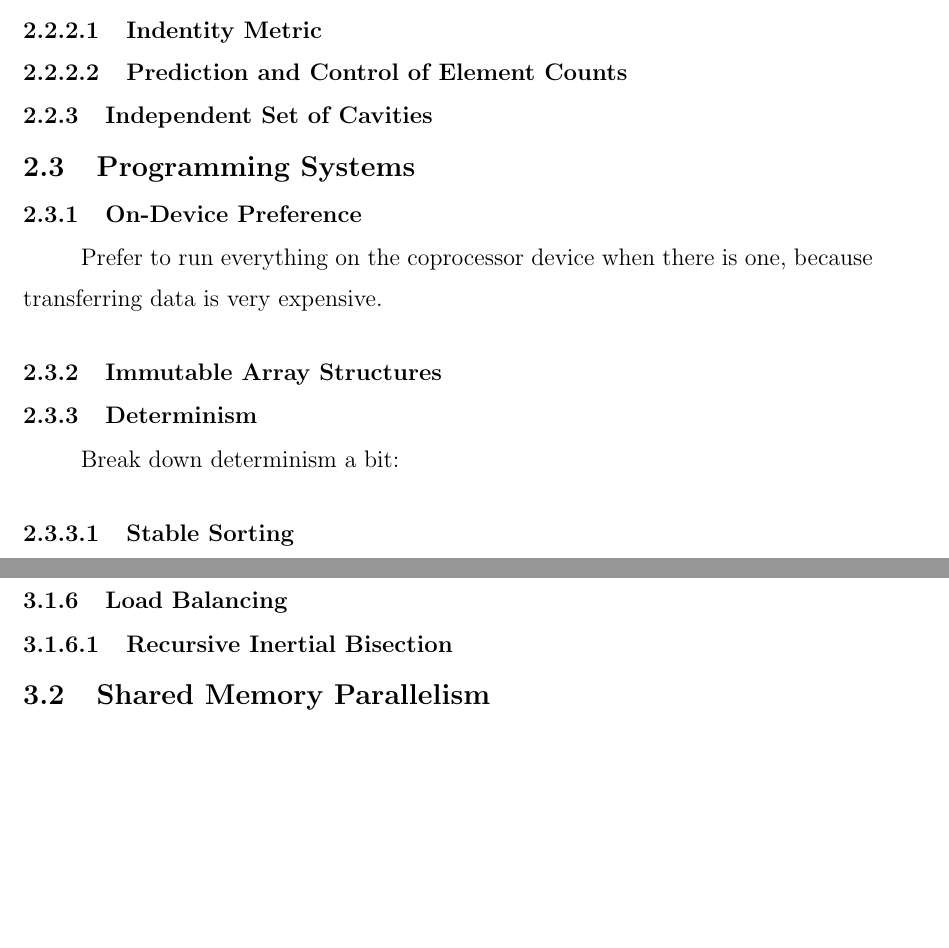
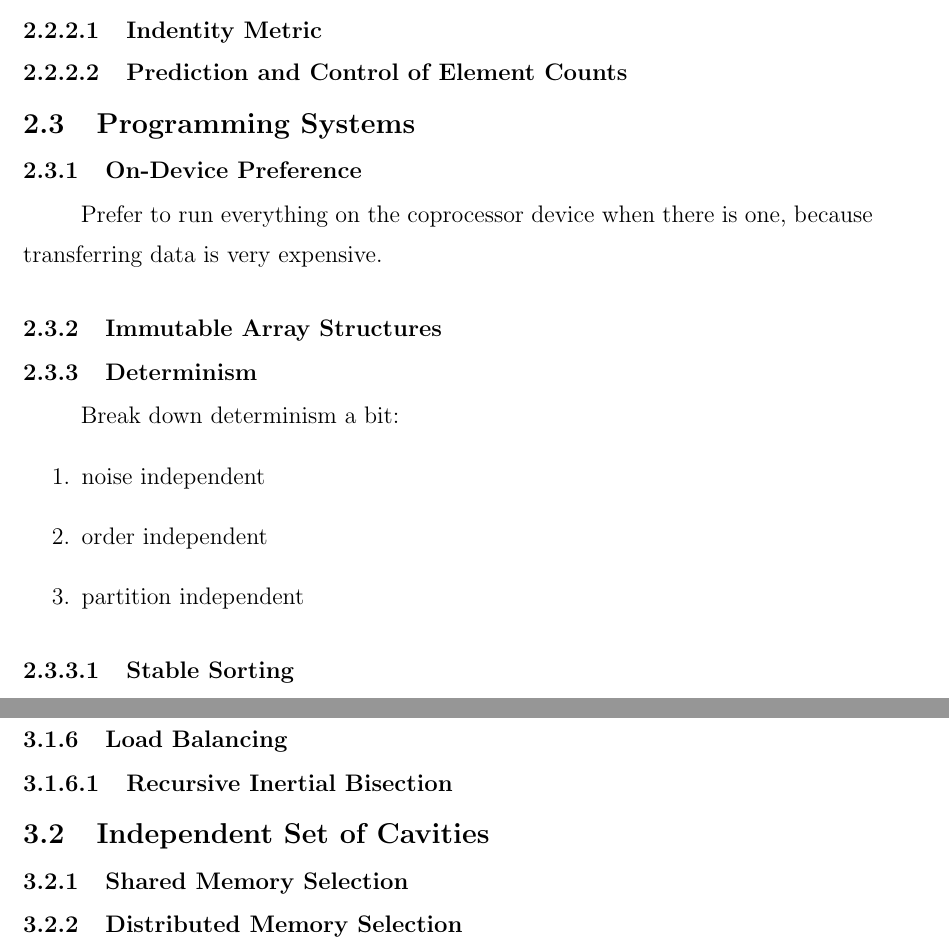
Before and after one commit to ibaned/ibaned-thesis, a LaTeX thesis (ibanez_thesis.tex, which reads chap2-fund.tex, chap3-para.tex): two parts of pages 14 and 15 of 18 before the commit and two parts of pages 14 and 16 of 19 after it, joined at a grey line, cut so that both start at the same text, the shorter picture padded with empty space. Compiled offline with pdfLaTeX.

Commit message:
a bit more work on chap 2 & 3 outline

```diff
--- a/chap2-fund.tex
+++ b/chap2-fund.tex
@@ -46,8 +46,6 @@ This was previously explored by Jean-Fran\c{c}ois though...
 
 \subsubsection{Prediction and Control of Element Counts}
 
-\subsection{Independent Set of Cavities}
-
 \section{Programming Systems}
 
 \subsection{On-Device Preference}
@@ -61,6 +59,11 @@ is very expensive.
 \subsection{Determinism}
 
 Break down determinism a bit:
+\begin{enumerate}
+\item noise independent
+\item order independent
+\item partition independent
+\end{enumerate}
 
 \subsubsection{Stable Sorting}
 
--- a/chap3-para.tex
+++ b/chap3-para.tex
@@ -45,7 +45,11 @@ how one more naturally supports ghosting.
 
 \subsubsection{Recursive Inertial Bisection}
 
-\section{Shared Memory Parallelism}
+\section{Independent Set of Cavities}
+
+\subsection{Shared Memory Selection}
+
+\subsection{Distributed Memory Selection}
 
 %%% Local Variables:
 %%% mode: latex
```
